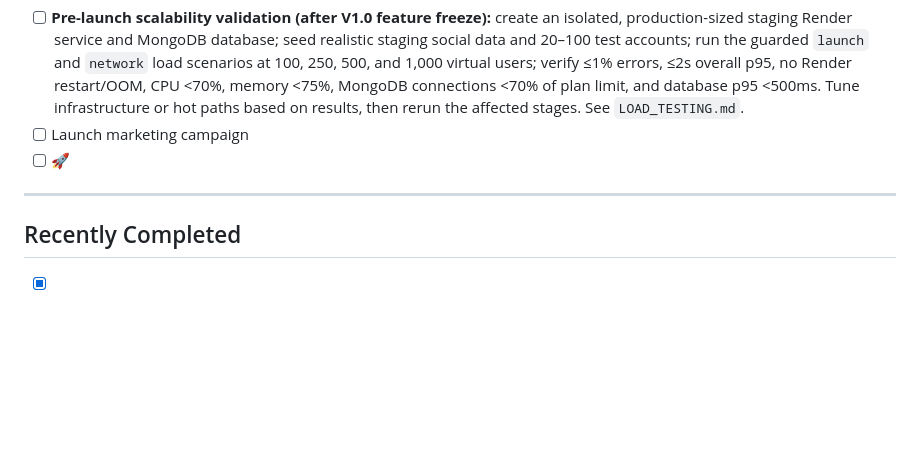
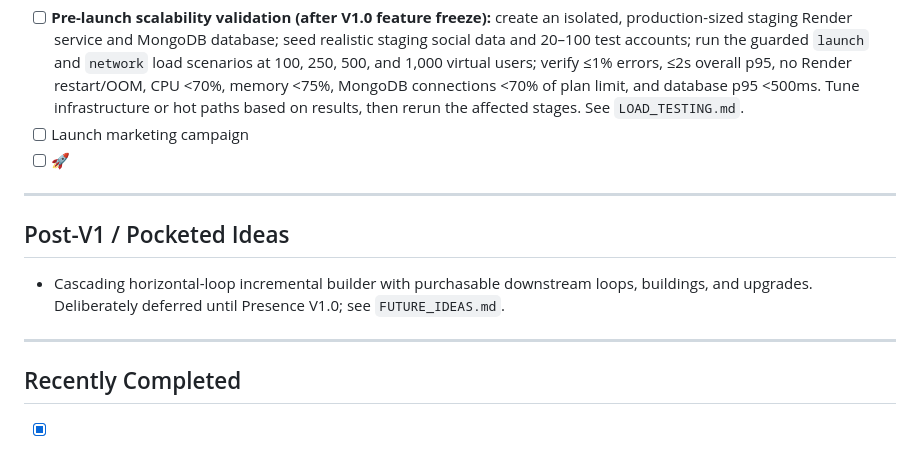
Before and after one commit to chooch971-tech/Consciousness-App, a Markdown page: ROADMAP.md, the part around one of its changes. Rendered like a GitHub page; blank space fills up the shorter version.

Commit message:
Pocket cascading loop builder concept

```diff
--- a/ROADMAP.md
+++ b/ROADMAP.md
@@ -183,6 +183,14 @@ Last updated: 2026-07-22
 
 ---
 
+## Post-V1 / Pocketed Ideas
+
+- Cascading horizontal-loop incremental builder with purchasable downstream
+  loops, buildings, and upgrades. Deliberately deferred until Presence V1.0;
+  see `FUTURE_IDEAS.md`.
+
+---
+
 ## Recently Completed
 
 - [x] Journal redesign: Day/Week/Month tabs, week strip, Omnia daily prompts, `.jl-*` CSS
```
Also changed, not shown: other parts of ROADMAP.md (+1 -1 lines), FUTURE_IDEAS.md (added, +36 -0 lines).
